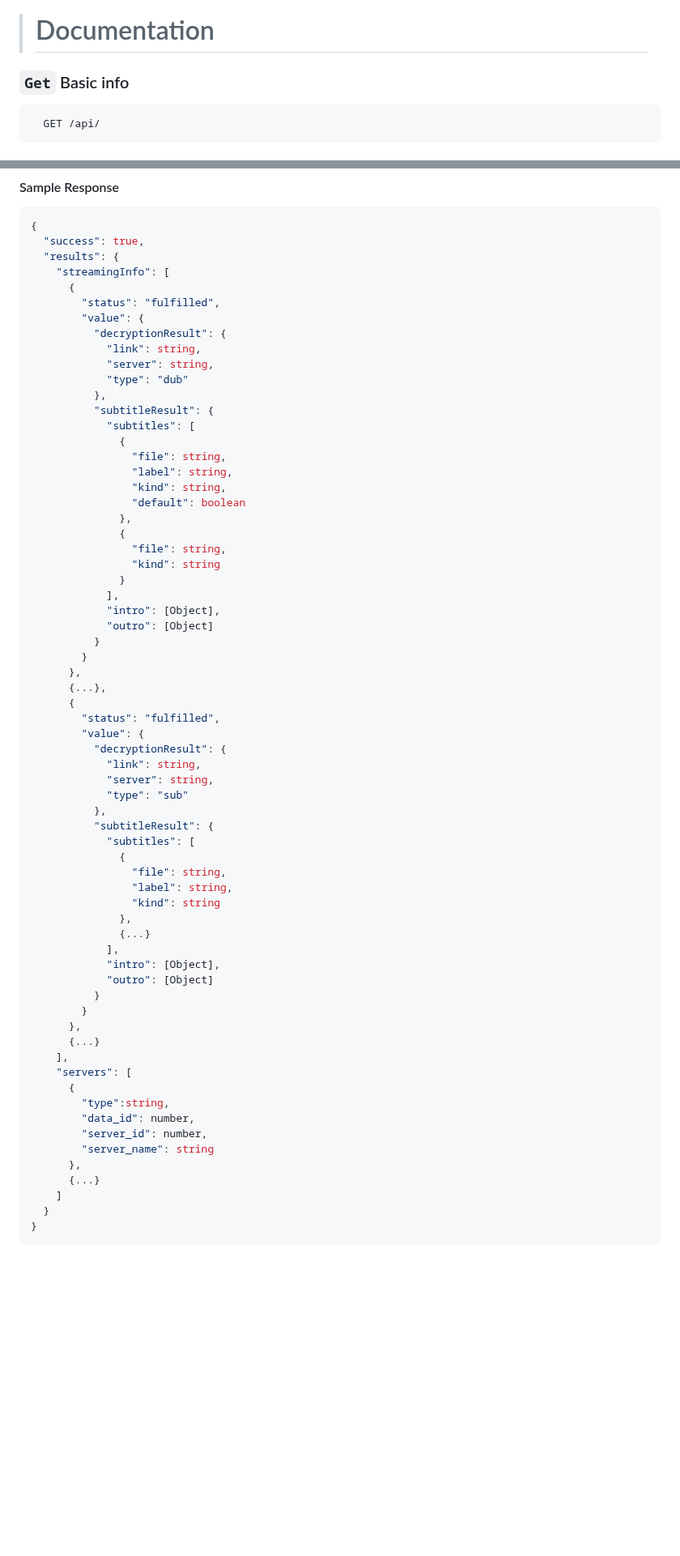
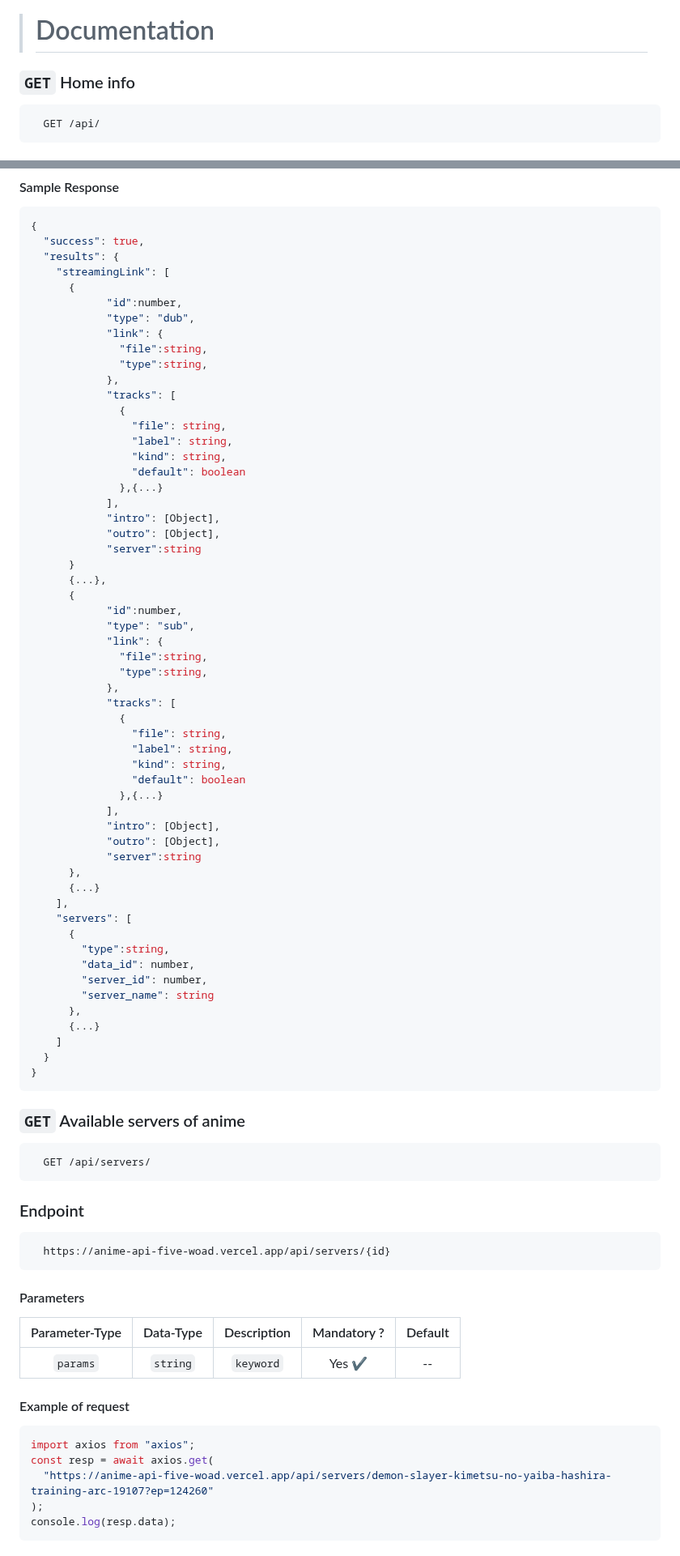
Before and after one commit to itzzzme/anime-api, a Markdown page: README.md, 2 parts joined by grey strips. Shown at 81% size. Rendered like a GitHub page; blank space fills up the shorter version.

````diff
--- a/README.md
+++ b/README.md
@@ -68,7 +68,7 @@ Host your own instance of anime-api on Render.
 
 > # Documentation
 
-### `Get` Basic info
+### `GET` Home info
 
 ```bash
   GET /api/
@@ -824,55 +1019,45 @@ console.log(resp.data);
 {
   "success": true,
   "results": {
-    "streamingInfo": [
+    "streamingLink": [
       {
-        "status": "fulfilled",
-        "value": {
-          "decryptionResult": {
-            "link": string,
-            "server": string,
-            "type": "dub"
-          },
-          "subtitleResult": {
-            "subtitles": [
+            "id":number,
+            "type": "dub",
+            "link": {
+              "file":string,
+              "type":string,
+            },
+            "tracks": [
               {
                 "file": string,
                 "label": string,
                 "kind": string,
                 "default": boolean
-              },
-              {
-                "file": string,
-                "kind": string
-              }
+              },{...}
             ],
             "intro": [Object],
-            "outro": [Object]
-          }
-        }
-      },
+            "outro": [Object],
+            "server":string
+      }
       {...},
       {
-        "status": "fulfilled",
-        "value": {
-          "decryptionResult": {
-            "link": string,
-            "server": string,
-            "type": "sub"
-          },
-          "subtitleResult": {
-            "subtitles": [
+            "id":number,
+            "type": "sub",
+            "link": {
+              "file":string,
+              "type":string,
+            },
+            "tracks": [
               {
                 "file": string,
                 "label": string,
-                "kind": string
-              },
-              {...}
+                "kind": string,
+                "default": boolean
+              },{...}
             ],
             "intro": [Object],
-            "outro": [Object]
-          }
-        }
+            "outro": [Object],
+            "server":string
       },
       {...}
     ],
@@ -886,3 +1071,34 @@ console.log(resp.data);
       {...}
     ]
   }
+}
+```
+
+### `GET` Available servers of anime
+
+```bash
+  GET /api/servers/
+```
+
+### Endpoint
+
+```bash
+  https://anime-api-five-woad.vercel.app/api/servers/{id}
+```
+
+#### Parameters
+
+| Parameter-Type | Data-Type | Description | Mandatory ? | Default |
+| :------------: | :-------: | :---------: | :---------: | :-----: |
+|    `params`    | `string`  |  `keyword`  |   Yes ✔️    |   --    |
+
+#### Example of request
+
+```javascript
+import axios from "axios";
+const resp = await axios.get(
+  "https://anime-api-five-woad.vercel.app/api/servers/demon-slayer-kimetsu-no-yaiba-hashira-training-arc-19107?ep=124260"
+);
+console.log(resp.data);
+```
+
````
Also changed, not shown: other parts of README.md (+244 -35 lines).
